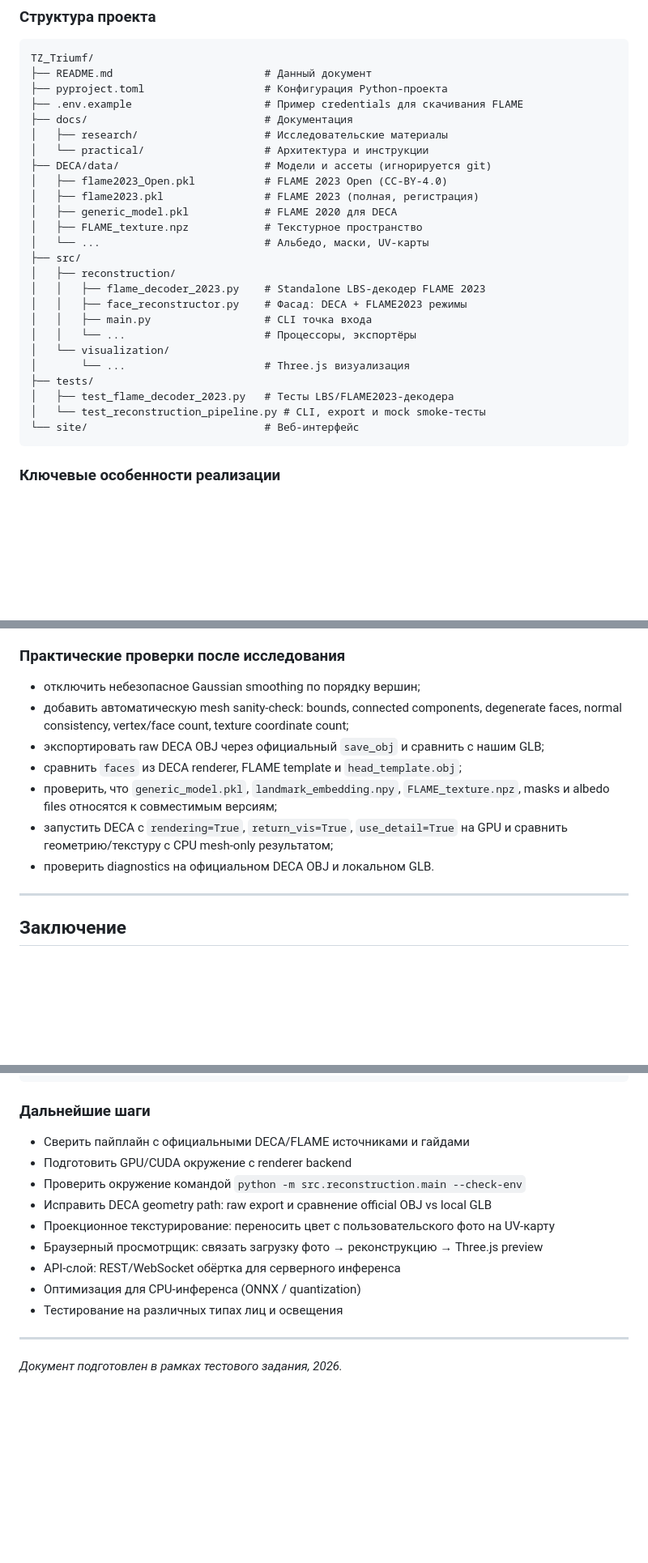
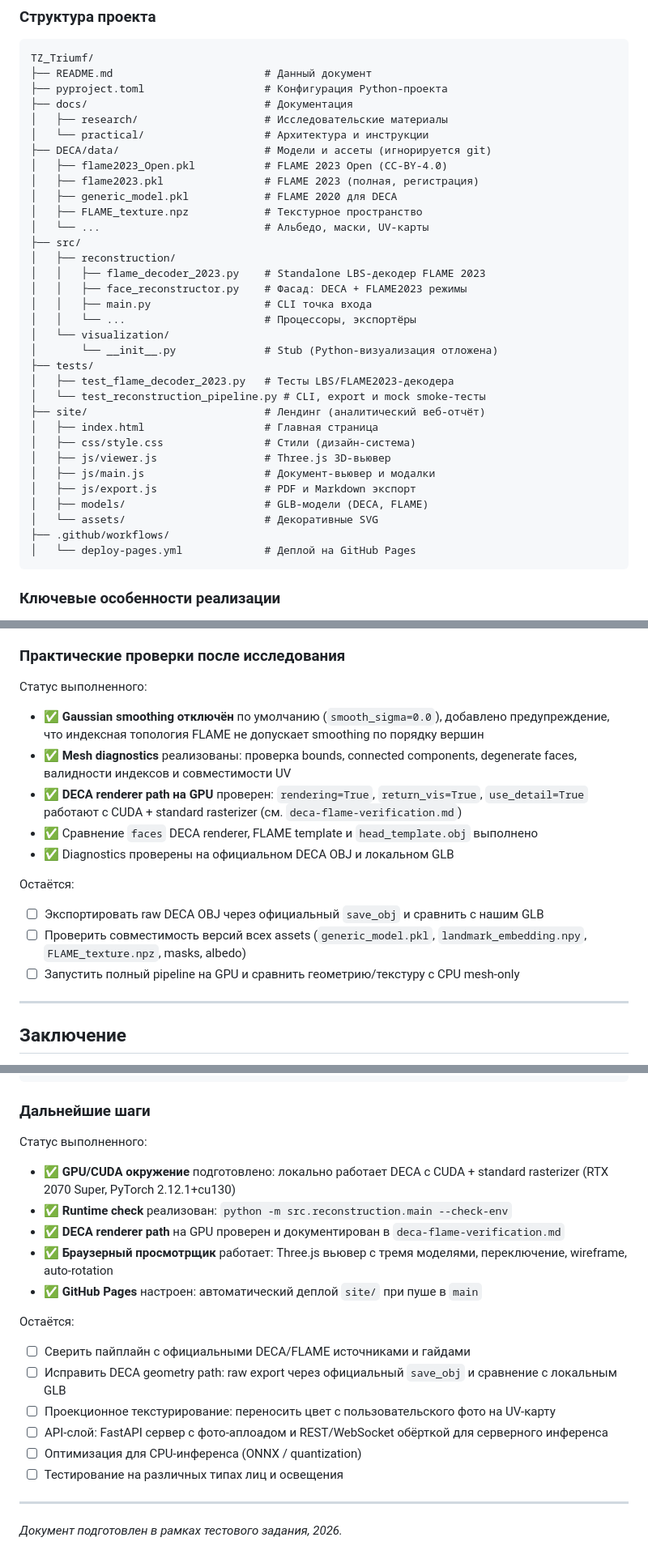
Before and after one commit to Lotargo/TZ_Triumf, a Markdown page: README.md, 3 parts joined by grey strips. Shown at 81% size. GitHub-like rendering; blank space fills up the shorter version.

Commit message:
docs: add architecture and setup documentation and update README

````diff
--- a/README.md
+++ b/README.md
@@ -172,7 +180,6 @@ FLAME2023-модели не являются drop-in заменой для DECA
 TZ_Triumf/
 ├── README.md                        # Данный документ
 ├── pyproject.toml                   # Конфигурация Python-проекта
-├── .env.example                     # Пример credentials для скачивания FLAME
 ├── docs/                            # Документация
 │   ├── research/                    # Исследовательские материалы
 │   └── practical/                   # Архитектура и инструкции
@@ -189,11 +196,20 @@ TZ_Triumf/
 │   │   ├── main.py                  # CLI точка входа
 │   │   └── ...                      # Процессоры, экспортёры
 │   └── visualization/
-│       └── ...                      # Three.js визуализация
+│       └── __init__.py              # Stub (Python-визуализация отложена)
 ├── tests/
 │   ├── test_flame_decoder_2023.py   # Тесты LBS/FLAME2023-декодера
 │   └── test_reconstruction_pipeline.py # CLI, export и mock smoke-тесты
-└── site/                            # Веб-интерфейс
+├── site/                            # Лендинг (аналитический веб-отчёт)
+│   ├── index.html                   # Главная страница
+│   ├── css/style.css                # Стили (дизайн-система)
+│   ├── js/viewer.js                 # Three.js 3D-вьювер
+│   ├── js/main.js                   # Документ-вьювер и модалки
+│   ├── js/export.js                 # PDF и Markdown экспорт
+│   ├── models/                      # GLB-модели (DECA, FLAME)
+│   └── assets/                      # Декоративные SVG
+├── .github/workflows/
+│   └── deploy-pages.yml             # Деплой на GitHub Pages
 ```
 
 ### Ключевые особенности реализации
@@ -322,16 +338,23 @@ PyTorch3D/renderer-логики. CPU mesh-only fallback помогает отл
 
 ### Практические проверки после исследования
 
-- отключить небезопасное Gaussian smoothing по порядку вершин;
-- добавить автоматическую mesh sanity-check: bounds, connected components,
-  degenerate faces, normal consistency, vertex/face count, texture coordinate count;
-- экспортировать raw DECA OBJ через официальный `save_obj` и сравнить с нашим GLB;
-- сравнить `faces` из DECA renderer, FLAME template и `head_template.obj`;
-- проверить, что `generic_model.pkl`, `landmark_embedding.npy`,
-  `FLAME_texture.npz`, masks и albedo files относятся к совместимым версиям;
-- запустить DECA с `rendering=True`, `return_vis=True`, `use_detail=True`
-  на GPU и сравнить геометрию/текстуру с CPU mesh-only результатом;
-- проверить diagnostics на официальном DECA OBJ и локальном GLB.
+Статус выполненного:
+
+- ✅ **Gaussian smoothing отключён** по умолчанию (`smooth_sigma=0.0`), добавлено
+  предупреждение, что индексная топология FLAME не допускает smoothing по порядку вершин
+- ✅ **Mesh diagnostics** реализованы: проверка bounds, connected components,
+  degenerate faces, валидности индексов и совместимости UV
+- ✅ **DECA renderer path на GPU** проверен: `rendering=True`, `return_vis=True`,
+  `use_detail=True` работают с CUDA + standard rasterizer (см. `deca-flame-verification.md`)
+- ✅ Сравнение `faces` DECA renderer, FLAME template и `head_template.obj` выполнено
+- ✅ Diagnostics проверены на официальном DECA OBJ и локальном GLB
+
+Остаётся:
+
+- ☐ Экспортировать raw DECA OBJ через официальный `save_obj` и сравнить с нашим GLB
+- ☐ Проверить совместимость версий всех assets (`generic_model.pkl`,
+  `landmark_embedding.npy`, `FLAME_texture.npz`, masks, albedo)
+- ☐ Запустить полный pipeline на GPU и сравнить геометрию/текстуру с CPU mesh-only
 
 ---
 
@@ -362,15 +385,22 @@ python -m src.reconstruction.main \
 
 ### Дальнейшие шаги
 
-- Сверить пайплайн с официальными DECA/FLAME источниками и гайдами
-- Подготовить GPU/CUDA окружение с renderer backend
-- Проверить окружение командой `python -m src.reconstruction.main --check-env`
-- Исправить DECA geometry path: raw export и сравнение official OBJ vs local GLB
-- Проекционное текстурирование: переносить цвет с пользовательского фото на UV-карту
-- Браузерный просмотрщик: связать загрузку фото → реконструкцию → Three.js preview
-- API-слой: REST/WebSocket обёртка для серверного инференса
-- Оптимизация для CPU-инференса (ONNX / quantization)
-- Тестирование на различных типах лиц и освещения
+Статус выполненного:
+
+- ✅ **GPU/CUDA окружение** подготовлено: локально работает DECA с CUDA + standard rasterizer (RTX 2070 Super, PyTorch 2.12.1+cu130)
+- ✅ **Runtime check** реализован: `python -m src.reconstruction.main --check-env`
+- ✅ **DECA renderer path** на GPU проверен и документирован в `deca-flame-verification.md`
+- ✅ **Браузерный просмотрщик** работает: Three.js вьювер с тремя моделями, переключение, wireframe, auto-rotation
+- ✅ **GitHub Pages** настроен: автоматический деплой `site/` при пуше в `main`
+
+Остаётся:
+
+- ☐ Сверить пайплайн с официальными DECA/FLAME источниками и гайдами
+- ☐ Исправить DECA geometry path: raw export через официальный `save_obj` и сравнение с локальным GLB
+- ☐ Проекционное текстурирование: переносить цвет с пользовательского фото на UV-карту
+- ☐ API-слой: FastAPI сервер с фото-аплоадом и REST/WebSocket обёрткой для серверного инференса
+- ☐ Оптимизация для CPU-инференса (ONNX / quantization)
+- ☐ Тестирование на различных типах лиц и освещения
 
 ---
 
````
Also changed, not shown: other parts of README.md (+10 -2 lines), docs/practical/architecture.md (+40 -112 lines), docs/practical/setup.md (+37 -23 lines).
